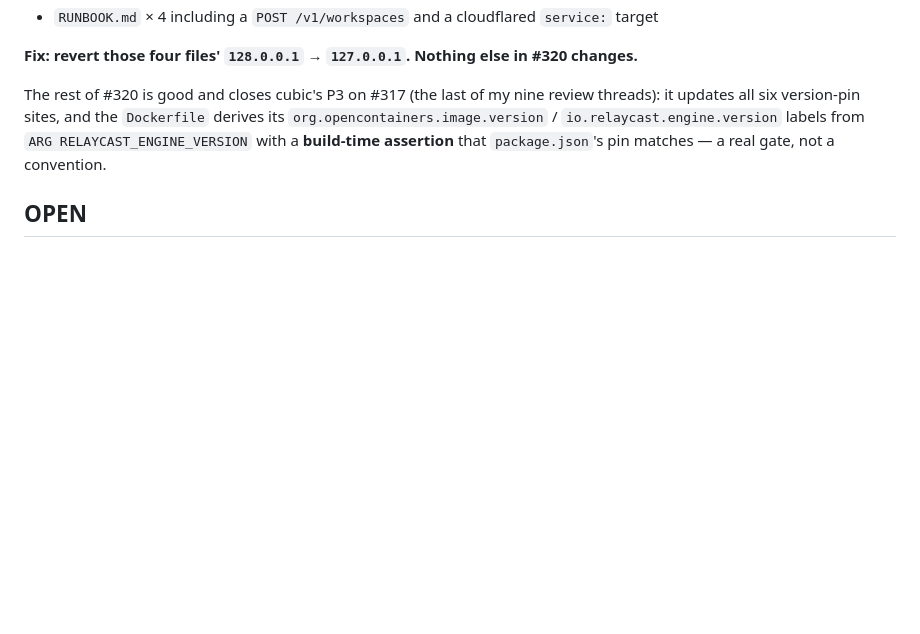
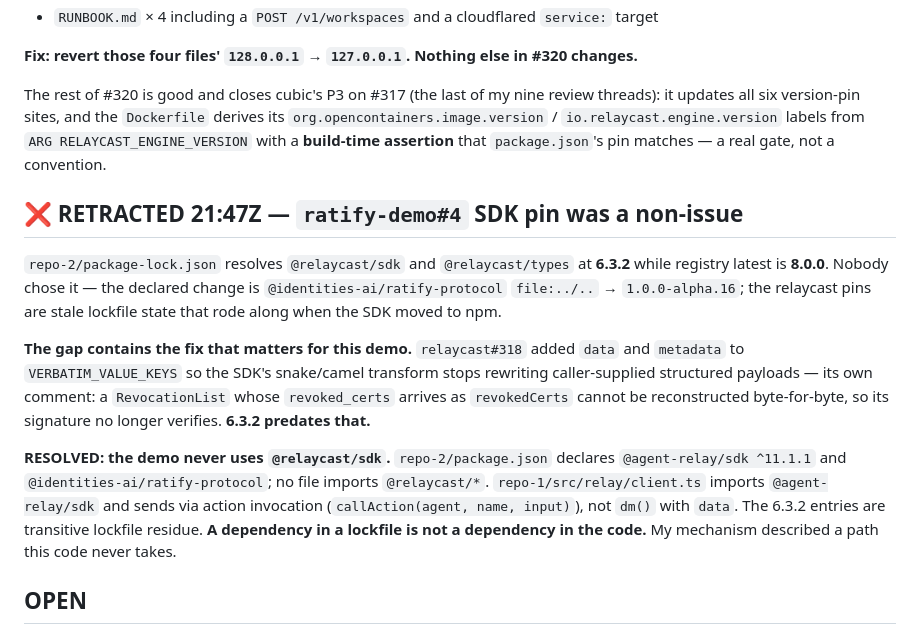
Before and after one commit to AgentWorkforce/sandbox, a Markdown page: evidence/steward/state-workstream-steward-claude-0810.md, the part around the change. Rendered like a GitHub page; blank space fills up the shorter version.

```diff
--- a/evidence/steward/state-workstream-steward-claude-0810.md
+++ b/evidence/steward/state-workstream-steward-claude-0810.md
@@ -81,6 +81,26 @@ threads): it updates all six version-pin sites, and the `Dockerfile` derives its
 `ARG RELAYCAST_ENGINE_VERSION` with a **build-time assertion** that `package.json`'s pin
 matches — a real gate, not a convention.
 
+## ❌ RETRACTED 21:47Z — `ratify-demo#4` SDK pin was a non-issue
+
+`repo-2/package-lock.json` resolves `@relaycast/sdk` and `@relaycast/types` at **6.3.2**
+while registry latest is **8.0.0**. Nobody chose it — the declared change is
+`@identities-ai/ratify-protocol` `file:../..` → `1.0.0-alpha.16`; the relaycast pins are
+stale lockfile state that rode along when the SDK moved to npm.
+
+**The gap contains the fix that matters for this demo.** `relaycast#318` added `data`
+and `metadata` to `VERBATIM_VALUE_KEYS` so the SDK's snake/camel transform stops
+rewriting caller-supplied structured payloads — its own comment: a `RevocationList`
+whose `revoked_certs` arrives as `revokedCerts` cannot be reconstructed byte-for-byte,
+so its signature no longer verifies. **6.3.2 predates that.**
+
+**RESOLVED: the demo never uses `@relaycast/sdk`.** `repo-2/package.json` declares
+`@agent-relay/sdk ^11.1.1` and `@identities-ai/ratify-protocol`; no file imports
+`@relaycast/*`. `repo-1/src/relay/client.ts` imports `@agent-relay/sdk` and sends via
+action invocation (`callAction(agent, name, input)`), not `dm()` with `data`. The 6.3.2
+entries are transitive lockfile residue. **A dependency in a lockfile is not a
+dependency in the code.** My mechanism described a path this code never takes.
+
 ## OPEN
 
 **Both parked-process wakes still unanswered.** `factory-lead` (nothing since
```
Also changed, not shown: principals/khaliq/HANDOFF-2026-08-10-evening.md (+44 -16 lines).
